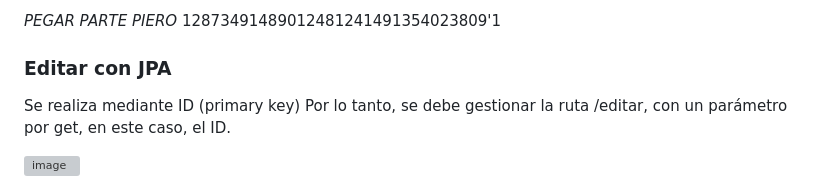
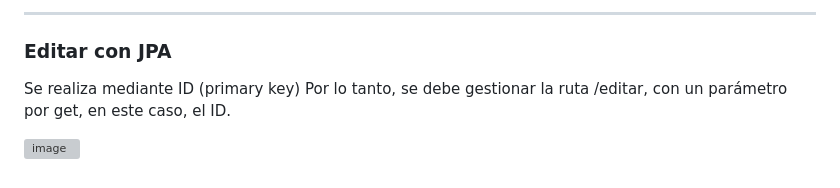
Before and after one commit to Pierohc/GTICS, a Markdown page: JPA.md, the part around one of its changes. GitHub-like rendering; grey boxes are pictures that could not be loaded.

```diff
--- a/JPA.md
+++ b/JPA.md
@@ -54,10 +87,6 @@ En el controlador se debe definir el o los repositorios a utilizar para acceder
 
 
-
-
-*PEGAR PARTE PIERO*
-12873491489012481241491354023809'1
-
+--------------------------------------------------------------------------------------------------------------------
 
 
 ### Editar con JPA
```
Also changed, not shown: other parts of JPA.md (+33 -0 lines).
